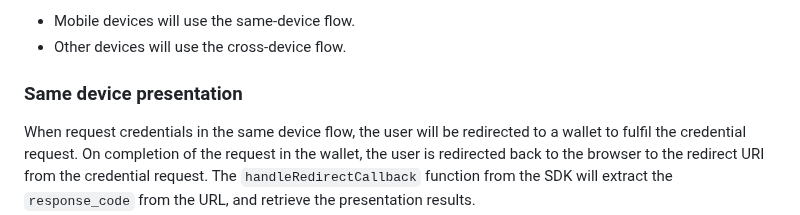
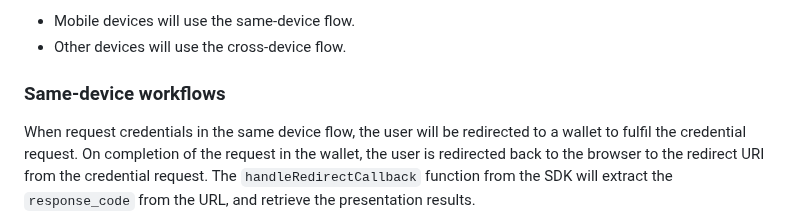
Before and after one commit to mattrglobal/sample-apps, a Markdown page: mobile-credential-online-presentation/README.md, the part around the change. Drawn GitHub-style.

Commit message:
Update mobile-credential-online-presentation/README.md
Co-authored-by: Avner Matan <137777701+avner-m@users.noreply.github.com>

```diff
--- a/mobile-credential-online-presentation/README.md
+++ b/mobile-credential-online-presentation/README.md
@@ -65,7 +65,7 @@ If you don't provide a `mode` in the `RequestCredentialsOptions`, the SDK will d
 * Mobile devices will use the same-device flow.
 * Other devices will use the cross-device flow.
 
-### Same device presentation
+### Same-device workflows
 
 When request credentials in the same device flow, the user will be redirected to a wallet to fulfil the credential request.
 On completion of the request in the wallet, the user is redirected back to the browser to the redirect URI from the credential request.
```
